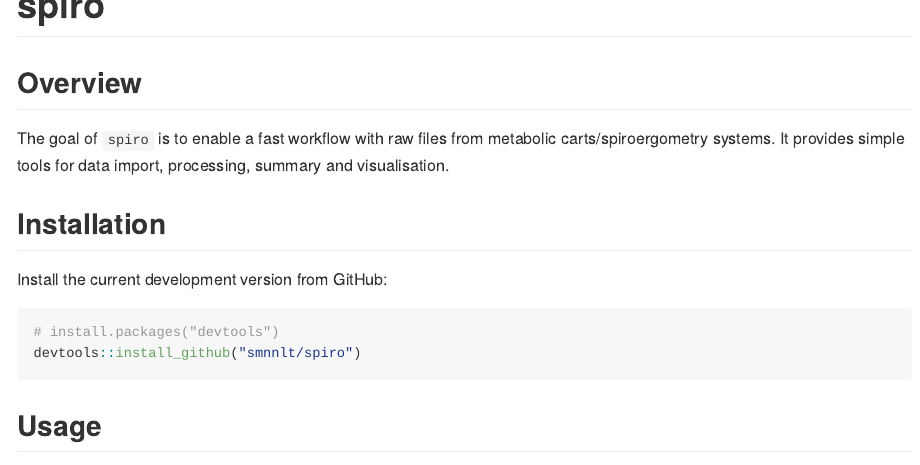
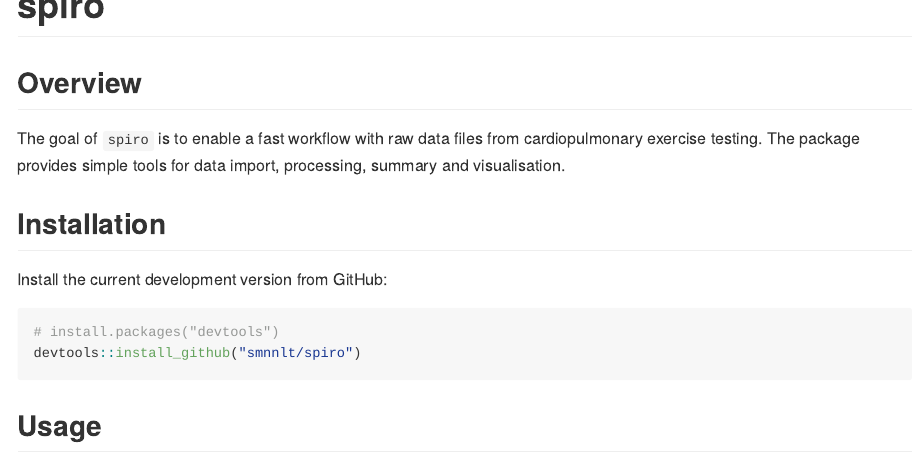
Before and after one commit to ropensci/spiro, an R Markdown document (README.Rmd): the page in a window 1100 px wide, from its top. The pictures show the output file README.md that the author committed with the source, drawn offline in the style of GitHub; badge pictures from the web are left out.

Commit message:
Update README

```diff
--- a/README.Rmd
+++ b/README.Rmd
@@ -25,8 +25,7 @@
 
 ## Overview
 
-The goal of `spiro` is to enable a fast workflow with raw files from metabolic
-carts/spiroergometry systems. It provides simple tools for data
+The goal of `spiro` is to enable a fast workflow with raw data files from cardiopulmonary exercise testing. The package provides simple tools for data
 import, processing, summary and visualisation.
 
 ## Installation
```
Also changed, not shown: README.md.
